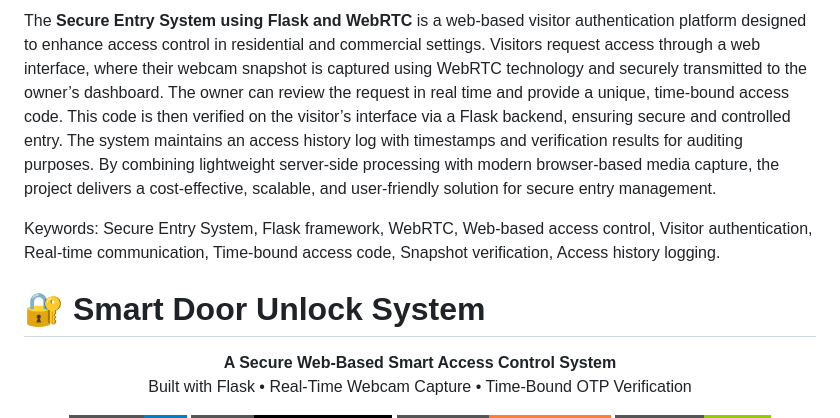
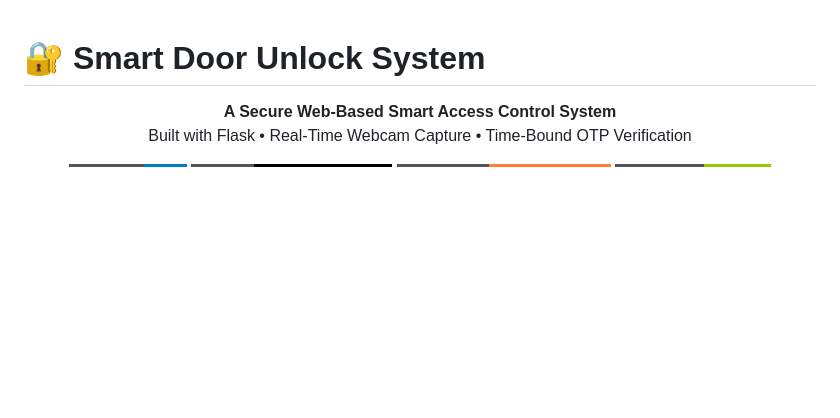
Before and after one commit to mdaliuddinhyder04/Smart-Door-Unlock, a Markdown page: README.md, the part around the change. Drawn GitHub-style; badges without logos; blank space fills up the shorter version.

```diff
--- a/README.md
+++ b/README.md
@@ -1,18 +1,3 @@
-The **Secure Entry System using Flask and WebRTC** is a web-based visitor authentication
-platform designed to enhance access control in residential and commercial settings. Visitors
-request access through a web interface, where their webcam snapshot is captured using WebRTC
-technology and securely transmitted to the owner’s dashboard. The owner can review the request
-in real time and provide a unique, time-bound access code. This code is then verified on the
-visitor’s interface via a Flask backend, ensuring secure and controlled entry. The system maintains
-an access history log with timestamps and verification results for auditing purposes. By combining
-lightweight server-side processing with modern browser-based media capture, the project delivers
-a cost-effective, scalable, and user-friendly solution for secure entry management.
-
-Keywords: Secure Entry System, Flask framework, WebRTC, Web-based access control, Visitor
-authentication, Real-time communication, Time-bound access code, Snapshot verification, Access
-history logging.
-
-
 # 🔐 Smart Door Unlock System
 
 <p align="center">
```
